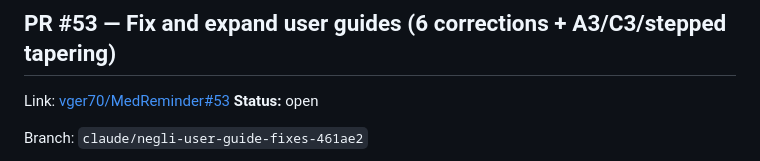
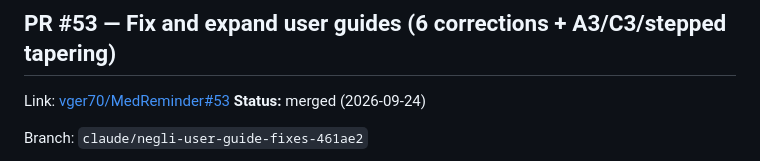
Before and after one commit to vger70/MedReminder, a Markdown page: CHANGE_LOG.md, the part around the change. Drawn GitHub-style.

Commit message:
Mark PR #53 as merged in CHANGE_LOG
Co-Authored-By: Claude Sonnet 4.6 (1M context) <noreply@anthropic.com>

```diff
--- a/CHANGE_LOG.md
+++ b/CHANGE_LOG.md
@@ -33,7 +33,7 @@ with the classification adapted to per-PR granularity: **Added**,
 ## PR #53 — Fix and expand user guides (6 corrections + A3/C3/stepped tapering)
 
 Link: [vger70/MedReminder#53](https://github.com/vger70/MedReminder/pull/53)
-**Status:** open
+**Status:** merged (2026-09-24)
 
 Branch: `claude/negli-user-guide-fixes-461ae2`
 
```
